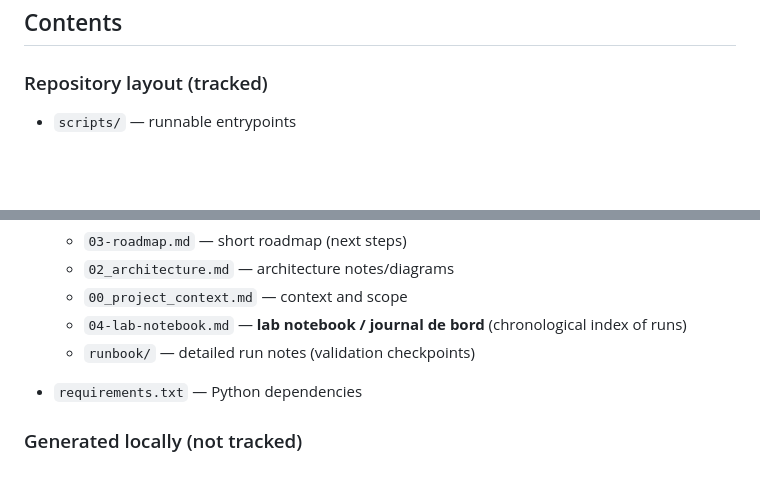
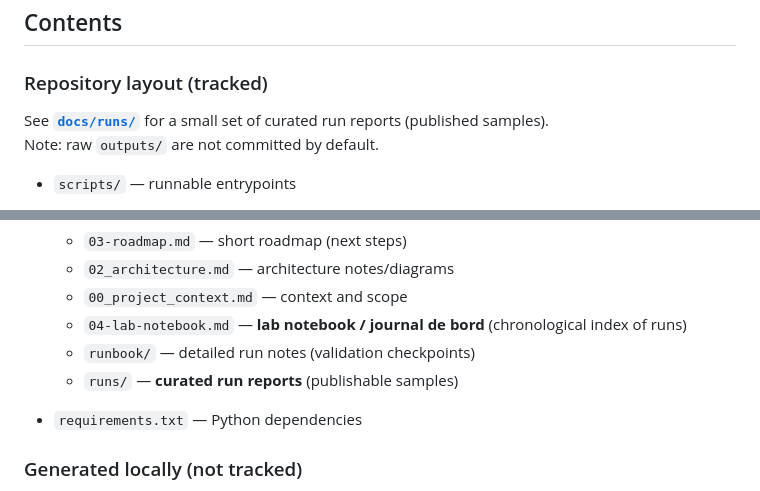
Before and after one commit to sebbreton-xyz/l3opold-vertex-rag-public, a Markdown page: README.md, 2 parts joined by grey strips. Rendered like a GitHub page; blank space fills up the shorter version.

Commit message:
docs: add link to published run reports

```diff
--- a/README.md
+++ b/README.md
@@ -52,6 +52,9 @@ Production concerns (security hardening, deployment, observability, compliance)
 
 ### Repository layout (tracked)
 
+See **[`docs/runs/`](docs/runs/)** for a small set of curated run reports (published samples).
+Note: raw `outputs/` are not committed by default.
+
 - `scripts/` — runnable entrypoints
   - `demo_playbook_local.py` — local-first grounding demo on the toy corpus (governance + citations)
   - `demo_playbook_gcs.py` — same demo, designed for GCS/Vertex workflows
@@ -69,6 +72,9 @@ Production concerns (security hardening, deployment, observability, compliance)
   - `00_project_context.md` — context and scope
   - `04-lab-notebook.md` — **lab notebook / journal de bord** (chronological index of runs)
   - `runbook/` — detailed run notes (validation checkpoints)
+  - `runs/` — **curated run reports** (publishable samples)
+
+
 
 - `requirements.txt` — Python dependencies
 
```
